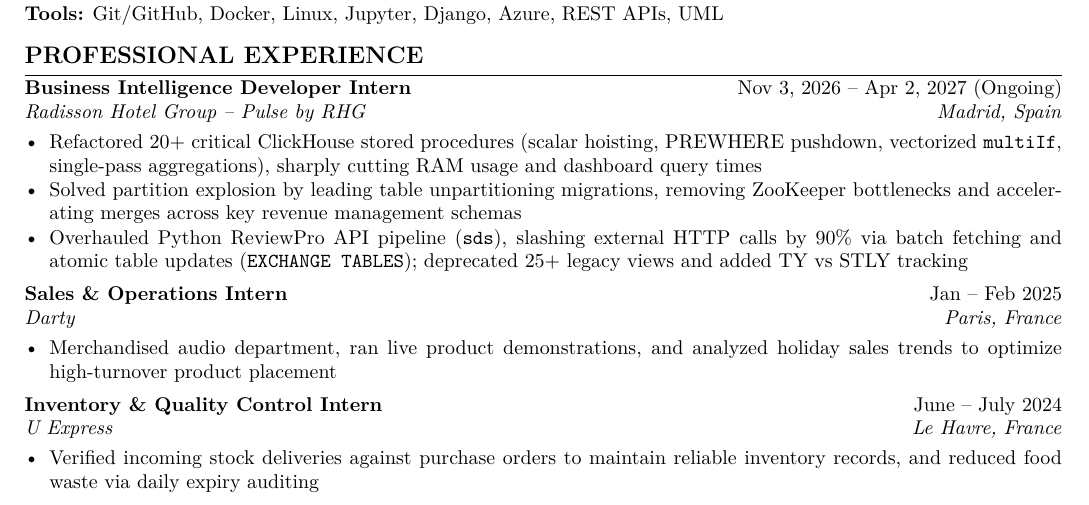
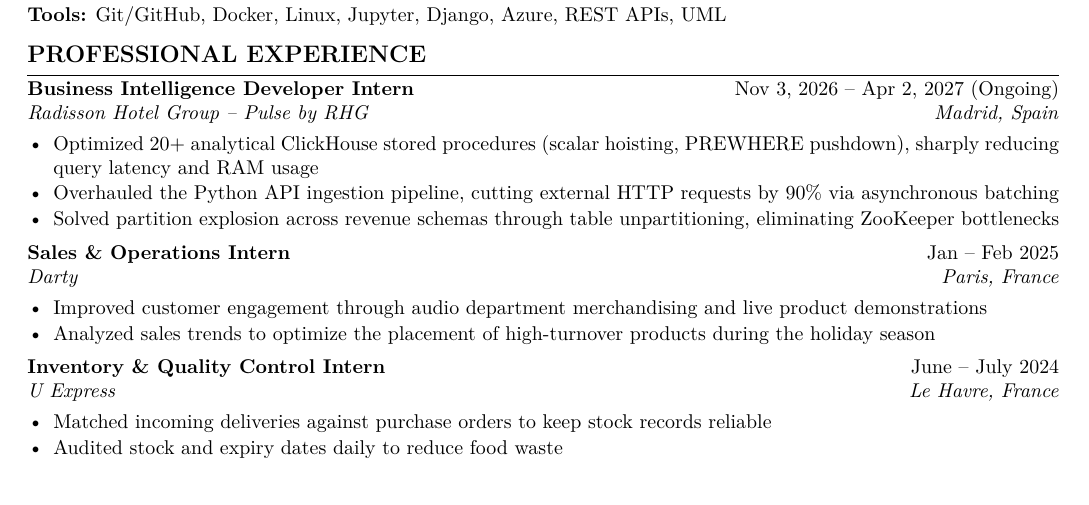
Before and after one commit to TonneauBenjamin/Portfolio-Benjamin-Tonneau, a LaTeX CV (cv_en.tex): part of the page, cut so that both start at the same text. Compiled offline with pdfLaTeX.

Commit message:
chore: distill Radisson experience to 3 essential high-impact bullets

```diff
--- a/cv_en.tex
+++ b/cv_en.tex
@@ -5,7 +5,7 @@
 %-------------------------------------------------------------------
 \documentclass[10pt,a4paper]{article}
 
-\usepackage[top=0.8cm,bottom=0.8cm,left=1.35cm,right=1.35cm]{geometry}
+\usepackage[top=1.0cm,bottom=0.9cm,left=1.4cm,right=1.4cm]{geometry}
 \usepackage[T1]{fontenc}
 \usepackage[utf8]{inputenc}
 \IfFileExists{lmodern.sty}{\usepackage{lmodern}}{}
@@ -16,15 +16,15 @@
 
 \pagestyle{empty}
 \setlength{\parindent}{0pt}
-\linespread{0.98}
+\linespread{1.0}
 
-\titleformat{\section}{\large\bfseries}{}{0em}{\MakeUppercase}[\vspace{1.5pt}\titlerule]
-\titlespacing*{\section}{0pt}{2pt}{2pt}
+\titleformat{\section}{\large\bfseries}{}{0em}{\MakeUppercase}[\vspace{2pt}\titlerule]
+\titlespacing*{\section}{0pt}{1pt}{2.5pt}
 
-\setlist[itemize]{leftmargin=1.25em, itemsep=0.5pt, parsep=0pt, topsep=1pt, label=\textbullet}
+\setlist[itemize]{leftmargin=1.3em, itemsep=1pt, parsep=0pt, topsep=1pt, label=\textbullet}
 
 \newcommand{\secgap}{\vspace{\stretch{1}}}
-\newcommand{\itemgap}{\vspace{\stretch{0.3}}}
+\newcommand{\itemgap}{\vspace{\stretch{0.35}}}
 
 % \job{Title}{Dates}{Organization}{Location}
 \newcommand{\job}[4]{%
@@ -66,21 +66,23 @@
 
 \job{Business Intelligence Developer Intern}{Nov 3, 2026 -- Apr 2, 2027 (Ongoing)}{Radisson Hotel Group -- Pulse by RHG}{Madrid, Spain}
 \begin{itemize}
-  \item Refactored 20+ critical ClickHouse stored procedures (scalar hoisting, PREWHERE pushdown, vectorized \texttt{multiIf}, single-pass aggregations), sharply cutting RAM usage and dashboard query times
-  \item Solved partition explosion by leading table unpartitioning migrations, removing ZooKeeper bottlenecks and accelerating merges across key revenue management schemas
-  \item Overhauled Python ReviewPro API pipeline (\texttt{sds}), slashing external HTTP calls by 90\% via batch fetching and atomic table updates (\texttt{EXCHANGE TABLES}); deprecated 25+ legacy views and added TY vs STLY tracking
+  \item Optimized 20+ analytical ClickHouse stored procedures (scalar hoisting, PREWHERE pushdown), sharply reducing query latency and RAM usage
+  \item Overhauled the Python API ingestion pipeline, cutting external HTTP requests by 90\% via asynchronous batching
+  \item Solved partition explosion across revenue schemas through table unpartitioning, eliminating ZooKeeper bottlenecks
 \end{itemize}
 
 \itemgap
 \job{Sales \& Operations Intern}{Jan -- Feb 2025}{Darty}{Paris, France}
 \begin{itemize}
-  \item Merchandised audio department, ran live product demonstrations, and analyzed holiday sales trends to optimize high-turnover product placement
+  \item Improved customer engagement through audio department merchandising and live product demonstrations
+  \item Analyzed sales trends to optimize the placement of high-turnover products during the holiday season
 \end{itemize}
 
 \itemgap
 \job{Inventory \& Quality Control Intern}{June -- July 2024}{U Express}{Le Havre, France}
 \begin{itemize}
-  \item Verified incoming stock deliveries against purchase orders to maintain reliable inventory records, and reduced food waste via daily expiry auditing
+  \item Matched incoming deliveries against purchase orders to keep stock records reliable
+  \item Audited stock and expiry dates daily to reduce food waste
 \end{itemize}
 
 \secgap
```
Also changed, not shown: cv_en.tex (10 more changed lines).
